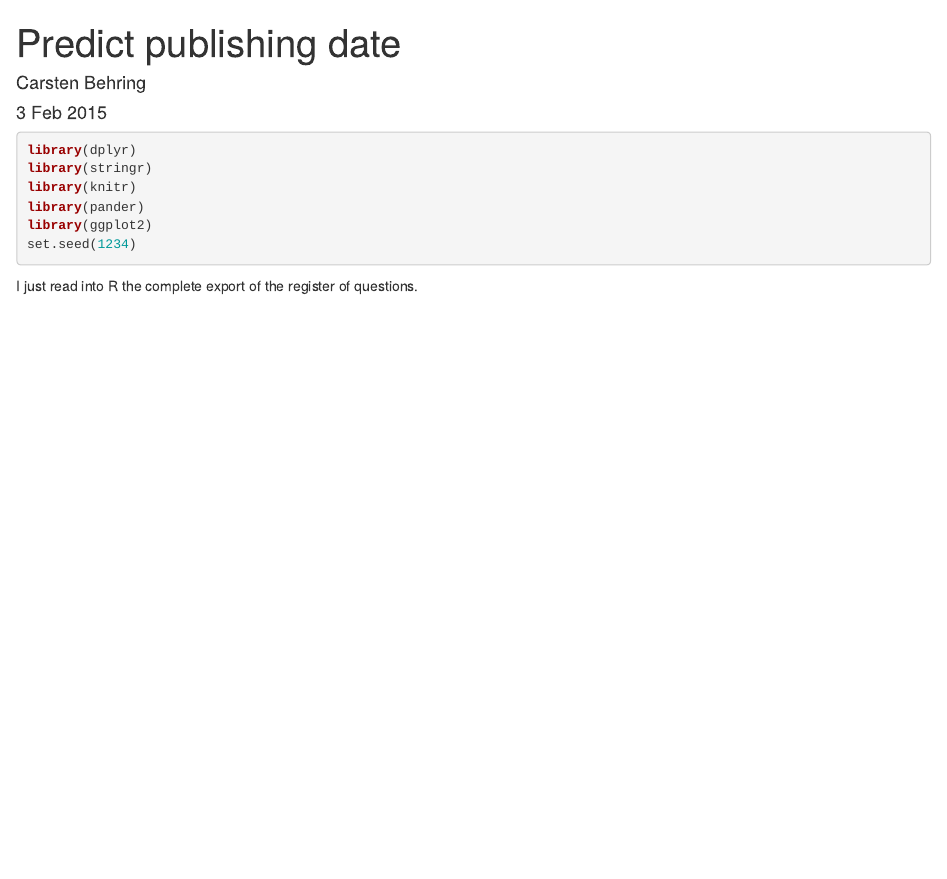
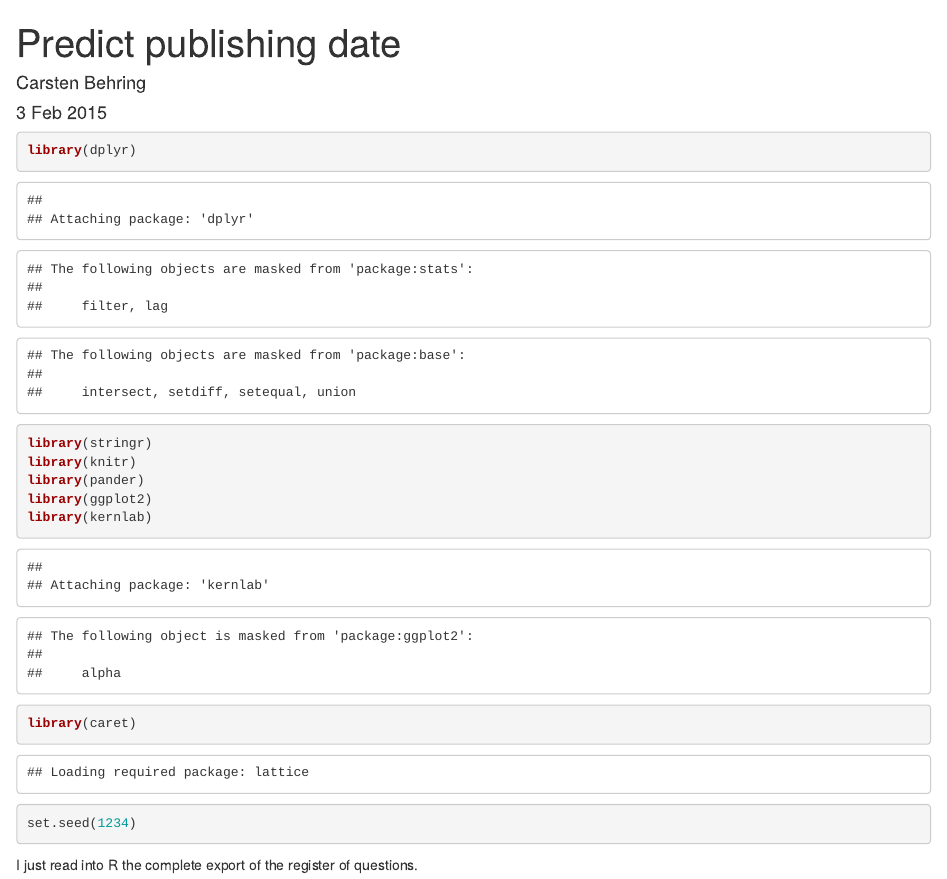
Before and after one commit to behrica/roqAnalysis, an R Markdown document (analysis.Rmd): the page in a window 1100 px wide, from its top. Rendered offline with R 4.5, knitr and Pandoc, with nearby package versions; some code elsewhere in the file could not run offline.

Commit message:
reordered libraries

````diff
--- a/analysis.Rmd
+++ b/analysis.Rmd
@@ -5,12 +5,15 @@ date: "3 Feb 2015"
 output: html_document
 ---
 
-```{r imports, results="hide",message=FALSE}
+```{r imports, results="hide"}
 library(dplyr)
 library(stringr)
 library(knitr)
 library(pander)
 library(ggplot2)
+library(kernlab)
+library(caret)
+
 set.seed(1234)
 ```
 I just read into R the complete export of the register of questions.
````
Also changed, not shown: analysis.Rmd (2 more changed lines).
